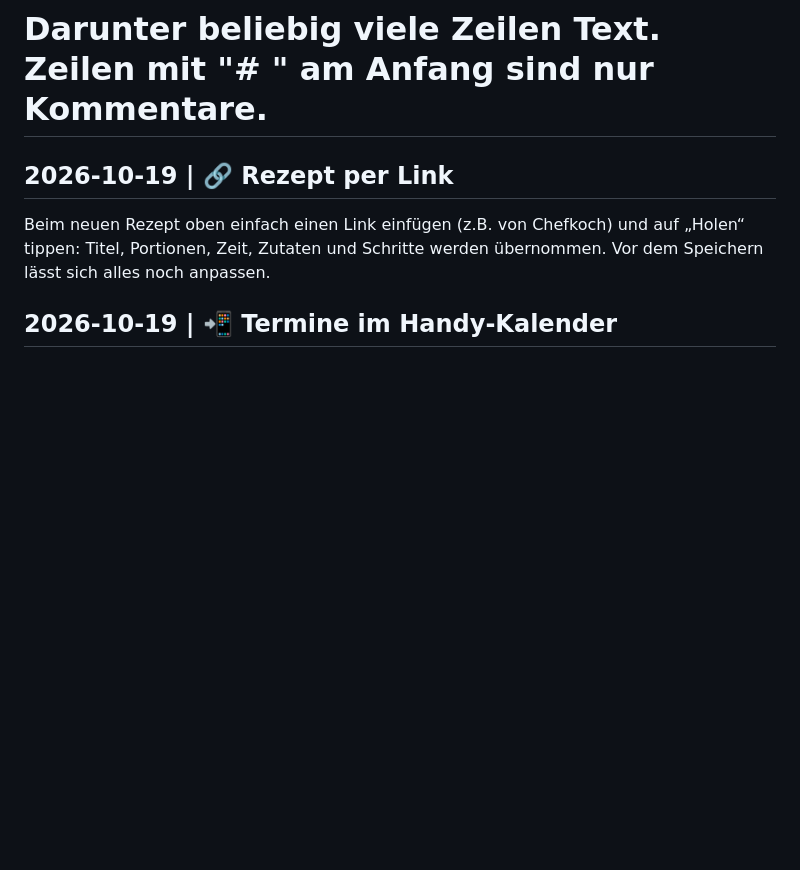
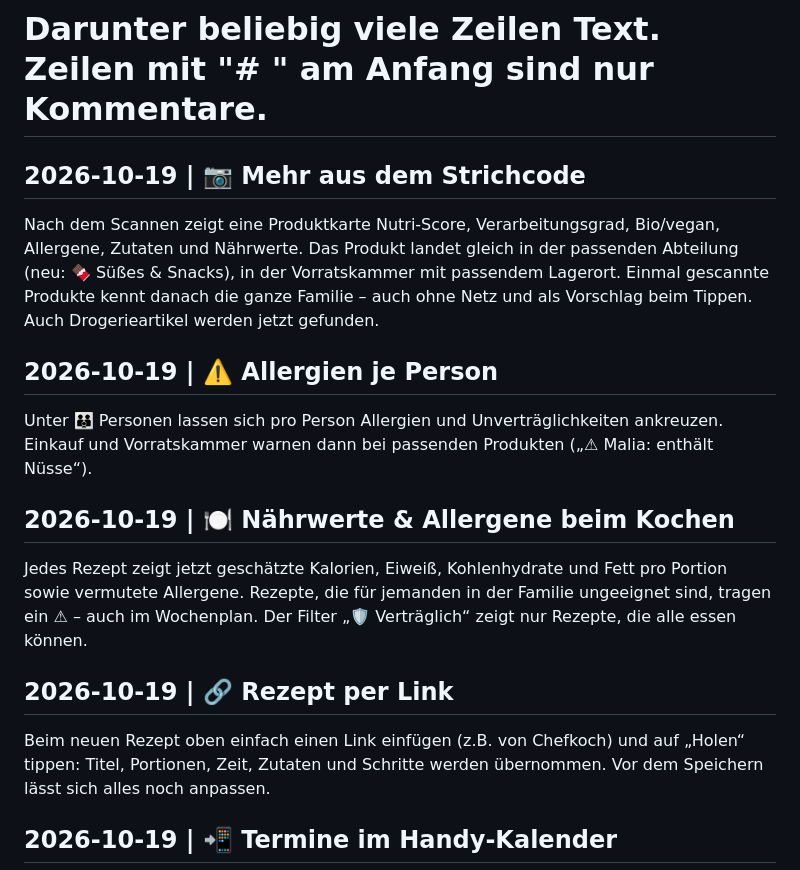
Before and after one commit to ArthurKuhl/FamilyPlaner-, a Markdown page: neuigkeiten.md, the part around the change. Drawn GitHub-style; blank space fills up the shorter version.

```diff
--- a/neuigkeiten.md
+++ b/neuigkeiten.md
@@ -1,6 +1,15 @@
 # Neuigkeiten im Familienplaner
 # Neuer Eintrag: oben einfügen, Kopfzeile genau so:  ## JJJJ-MM-TT | Titel
 # Darunter beliebig viele Zeilen Text. Zeilen mit "# " am Anfang sind nur Kommentare.
+
+## 2026-10-19 | 📷 Mehr aus dem Strichcode
+Nach dem Scannen zeigt eine Produktkarte Nutri-Score, Verarbeitungsgrad, Bio/vegan, Allergene, Zutaten und Nährwerte. Das Produkt landet gleich in der passenden Abteilung (neu: 🍫 Süßes & Snacks), in der Vorratskammer mit passendem Lagerort. Einmal gescannte Produkte kennt danach die ganze Familie – auch ohne Netz und als Vorschlag beim Tippen. Auch Drogerieartikel werden jetzt gefunden.
+
+## 2026-10-19 | ⚠️ Allergien je Person
+Unter 👪 Personen lassen sich pro Person Allergien und Unverträglichkeiten ankreuzen. Einkauf und Vorratskammer warnen dann bei passenden Produkten („⚠ Malia: enthält Nüsse“).
+
+## 2026-10-19 | 🍽️ Nährwerte & Allergene beim Kochen
+Jedes Rezept zeigt jetzt geschätzte Kalorien, Eiweiß, Kohlenhydrate und Fett pro Portion sowie vermutete Allergene. Rezepte, die für jemanden in der Familie ungeeignet sind, tragen ein ⚠ – auch im Wochenplan. Der Filter „🛡️ Verträglich“ zeigt nur Rezepte, die alle essen können.
 
 ## 2026-10-19 | 🔗 Rezept per Link
 Beim neuen Rezept oben einfach einen Link einfügen (z.B. von Chefkoch) und auf „Holen“ tippen: Titel, Portionen, Zeit, Zutaten und Schritte werden übernommen. Vor dem Speichern lässt sich alles noch anpassen.
```
